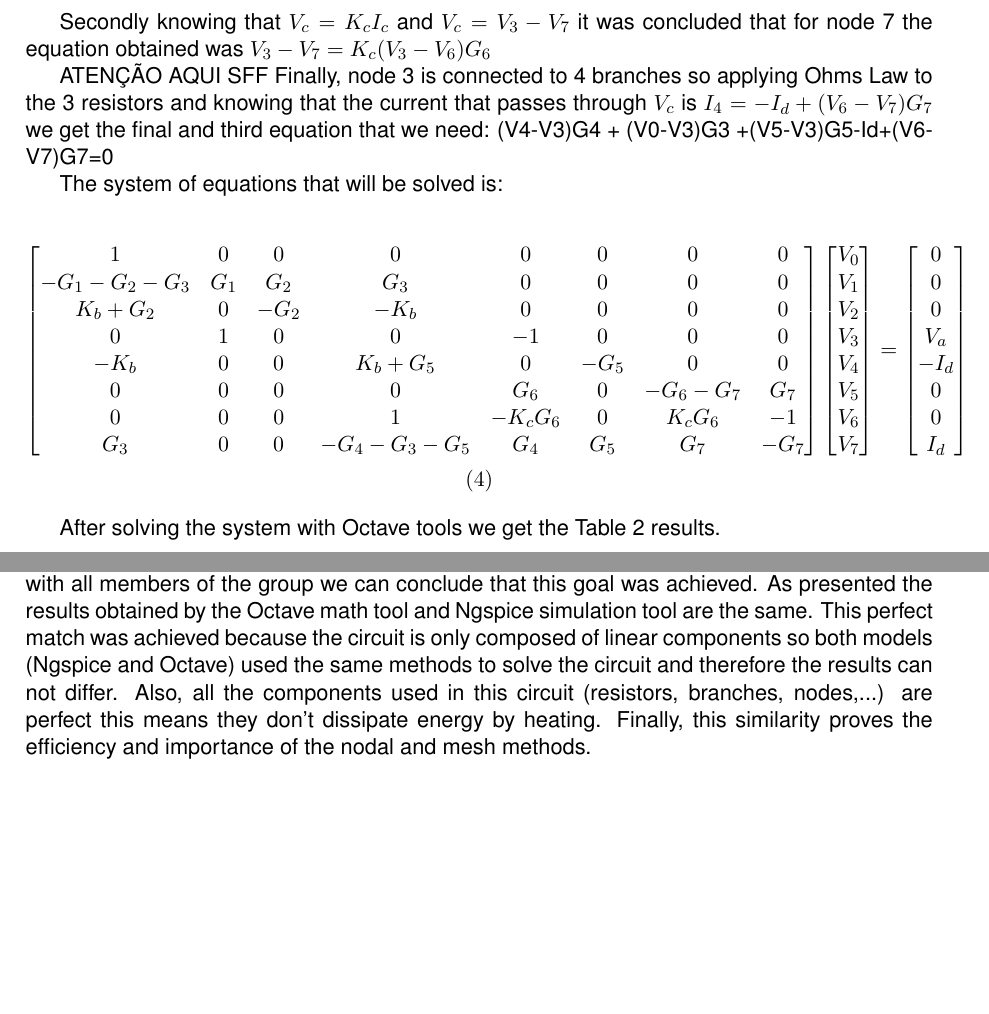
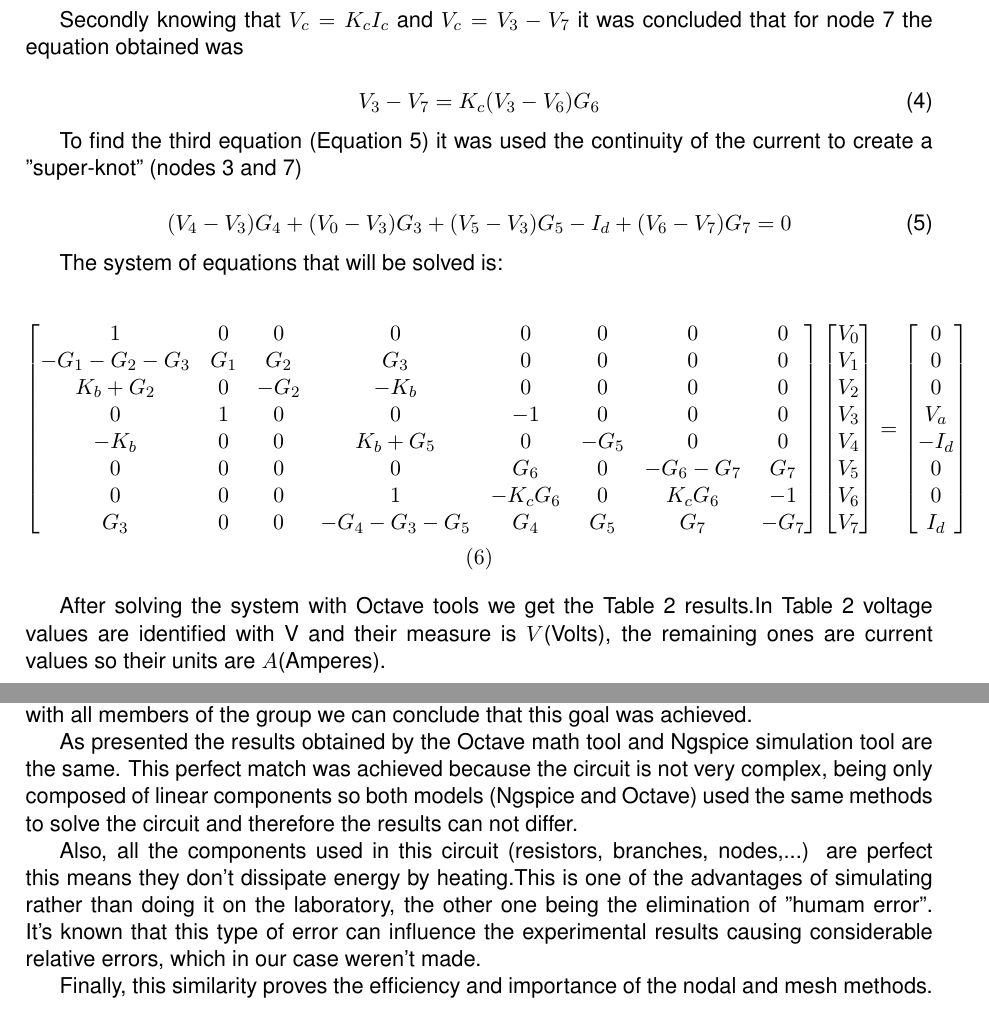
Before and after one commit to jjts/ist-tcfe, a LaTeX document (t1/doc/report.tex, which reads t1/doc/analysis.tex, t1/doc/conclusion.tex): two parts of pages 6 and 9 of 9, joined at a grey line, cut so that both start at the same text, the shorter picture padded with empty space. Compiled offline with pdfLaTeX.

Commit message:
relatorio pt.1000

```diff
--- a/t1/doc/analysis.tex
+++ b/t1/doc/analysis.tex
@@ -74,13 +74,20 @@ The next equation was used for node 1 because node 1 and node 4 are connected to
 V_1-V_4=V_a
 \end{equation}
 
-Secondly knowing that $V_c=K_c I_c$ and $V_c=V_3 - V_7$  it was concluded that for node 7 the equation obtained was $V_3 - V_7 = K_c (V_3 - V_6) G_6$
+Secondly knowing that $V_c=K_c I_c$ and $V_c=V_3 - V_7$  it was concluded that for node 7 the equation obtained was
 
-ATENÇÃO AQUI SFF
-Finally, node 3 is connected to 4 branches so applying Ohms Law to the 3 resistors and knowing that the current that passes through $V_c$ is $I_4=-I_d+(V_6-V_7)G_7$ we get the final and third equation that we need: (V4-V3)G4 + (V0-V3)G3 +(V5-V3)G5-Id+(V6-V7)G7=0 %ISTO NAO PODE SER VISTO ASSIM
+\begin{equation}
+V_3 - V_7 = K_c (V_3 - V_6) G_6
+\end{equation}
+
+To find the third equation (Equation~\ref{eq:super}) it was used the continuity of the current to create a "super-knot" (nodes 3 and 7)
+
+\begin{equation}
+(V_4-V_3)G_4 + (V_0-V_3)G_3 +(V_5-V_3)G_5-I_d+(V_6-V_7)G_7=0
+\label{eq:super}
+\end{equation}
 
 The system of equations that will be solved is:
-
 
 \begin{centrar}
 \begin{bmatrix}
@@ -116,7 +123,7 @@ I_d
 \end{centrar}
 
 
-After solving the system with Octave tools we get the Table~\ref{tab:nodal} results.
+After solving the system with Octave tools we get the Table~\ref{tab:nodal} results.In Table~\ref{tab:nodal} voltage values are identified with V and their measure is $V$(Volts), the remaining ones are current values so their units are $A$(Amperes).
 
 \begin{table}[h]
   \centering
--- a/t1/doc/conclusion.tex
+++ b/t1/doc/conclusion.tex
@@ -4,6 +4,9 @@
 
 
 The objective of this laboratory assignment is to analyse the circuit and solve it. After discussing with all members of the group we can conclude that this goal was achieved.
-As presented the results obtained by the Octave math tool and Ngspice simulation tool are the same. This perfect match was achieved because the circuit is only composed of linear components so both models (Ngspice and Octave) used the same methods to solve the circuit and therefore the results can not differ.
-Also, all the components used in this circuit (resistors, branches, nodes,...) are perfect this means they don't dissipate energy by heating.
+
+As presented the results obtained by the Octave math tool and Ngspice simulation tool are the same. This perfect match was achieved because the circuit is not very complex, being only composed of linear components so both models (Ngspice and Octave) used the same methods to solve the circuit and therefore the results can not differ.
+
+Also, all the components used in this circuit (resistors, branches, nodes,...) are perfect this means they don't dissipate energy by heating.This is one of the advantages of simulating rather than doing it on the laboratory, the other one being the elimination of "humam error". It's known that this type of error can influence the experimental results causing considerable relative errors, which in our case weren't made.
+
 Finally, this similarity proves the efficiency and importance of the nodal and mesh methods.
```
Also changed, not shown: t1/doc/intro.tex (+3 -5 lines), t1/doc/simulation.tex (+0 -19 lines), t1/report.pdf, t1/doc/analysis.tex (6 more changed lines).
